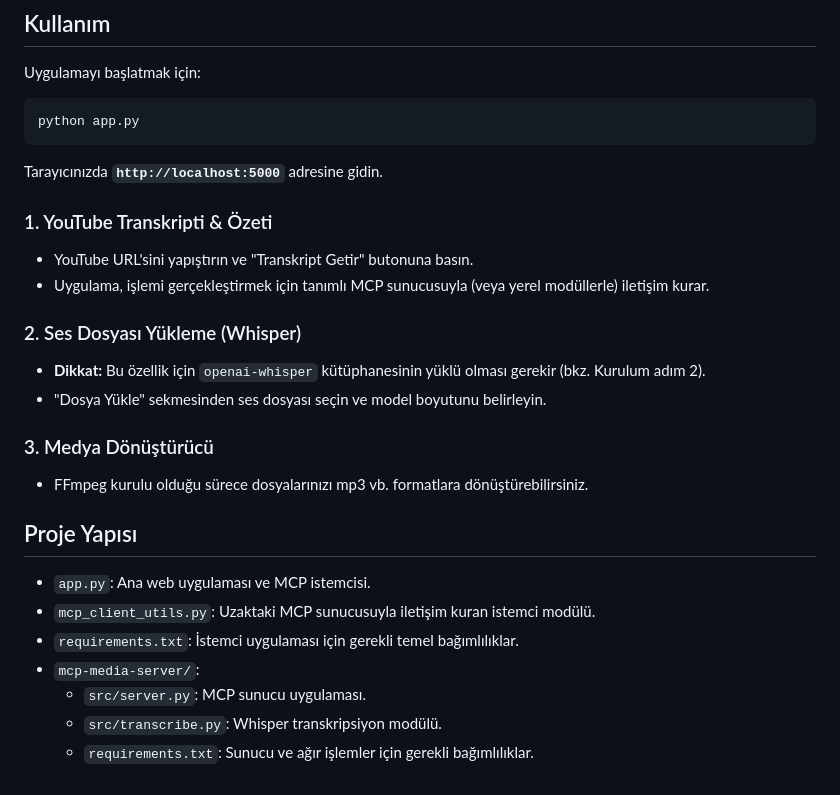
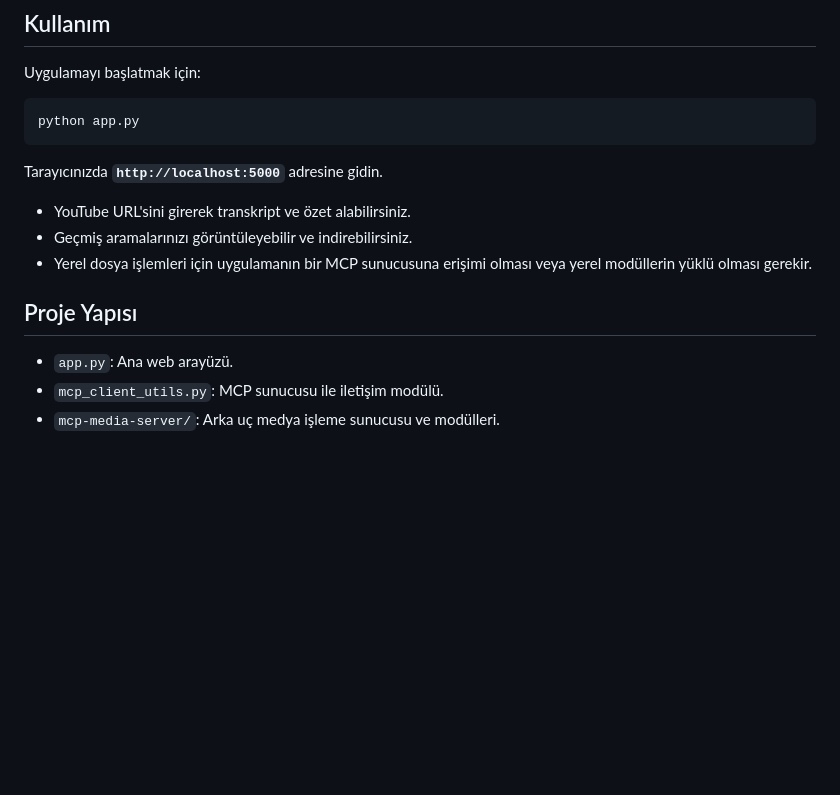
Before and after one commit to ertugerata/video_transcript, a Markdown page: README.md, the part around one of its changes. GitHub-like rendering; blank space fills up the shorter version.

```diff
--- a/README.md
+++ b/README.md
@@ -79,23 +69,12 @@ python app.py
 
 Tarayıcınızda **`http://localhost:5000`** adresine gidin.
 
-### 1. YouTube Transkripti & Özeti
-*   YouTube URL'sini yapıştırın ve "Transkript Getir" butonuna basın.
-*   Uygulama, işlemi gerçekleştirmek için tanımlı MCP sunucusuyla (veya yerel modüllerle) iletişim kurar.
-
-### 2. Ses Dosyası Yükleme (Whisper)
-*   **Dikkat:** Bu özellik için `openai-whisper` kütüphanesinin yüklü olması gerekir (bkz. Kurulum adım 2).
-*   "Dosya Yükle" sekmesinden ses dosyası seçin ve model boyutunu belirleyin.
-
-### 3. Medya Dönüştürücü
-*   FFmpeg kurulu olduğu sürece dosyalarınızı mp3 vb. formatlara dönüştürebilirsiniz.
+*   YouTube URL'sini girerek transkript ve özet alabilirsiniz.
+*   Geçmiş aramalarınızı görüntüleyebilir ve indirebilirsiniz.
+*   Yerel dosya işlemleri için uygulamanın bir MCP sunucusuna erişimi olması veya yerel modüllerin yüklü olması gerekir.
 
 ## Proje Yapısı
 
-*   `app.py`: Ana web uygulaması ve MCP istemcisi.
-*   `mcp_client_utils.py`: Uzaktaki MCP sunucusuyla iletişim kuran istemci modülü.
-*   `requirements.txt`: İstemci uygulaması için gerekli temel bağımlılıklar.
-*   `mcp-media-server/`:
-    *   `src/server.py`: MCP sunucu uygulaması.
-    *   `src/transcribe.py`: Whisper transkripsiyon modülü.
-    *   `requirements.txt`: Sunucu ve ağır işlemler için gerekli bağımlılıklar.
+*   `app.py`: Ana web arayüzü.
+*   `mcp_client_utils.py`: MCP sunucusu ile iletişim modülü.
+*   `mcp-media-server/`: Arka uç medya işleme sunucusu ve modülleri.
```
Also changed, not shown: other parts of README.md (+14 -24 lines), mcp-media-server/README.md (added, +62 -0 lines).
